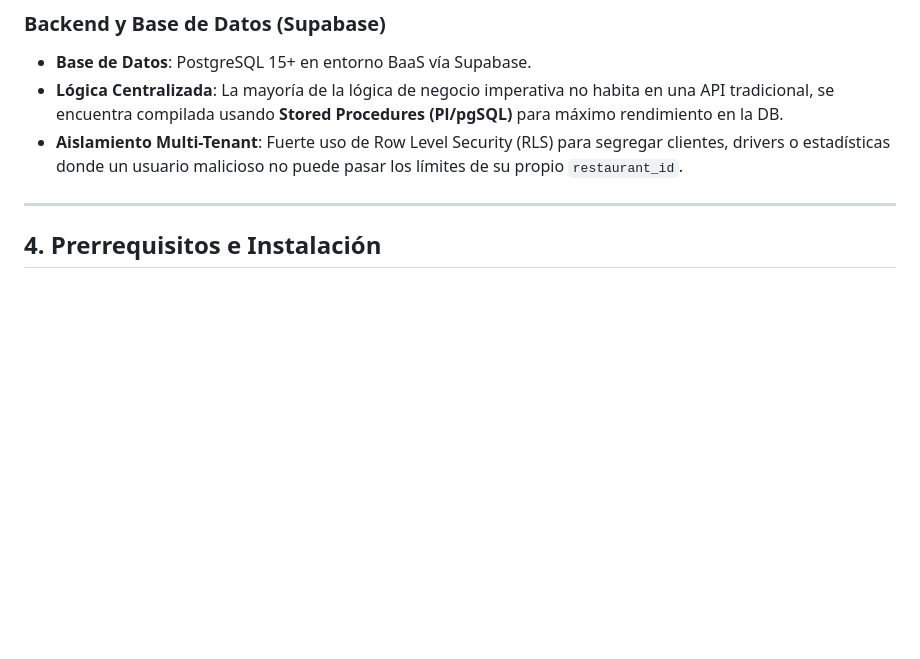
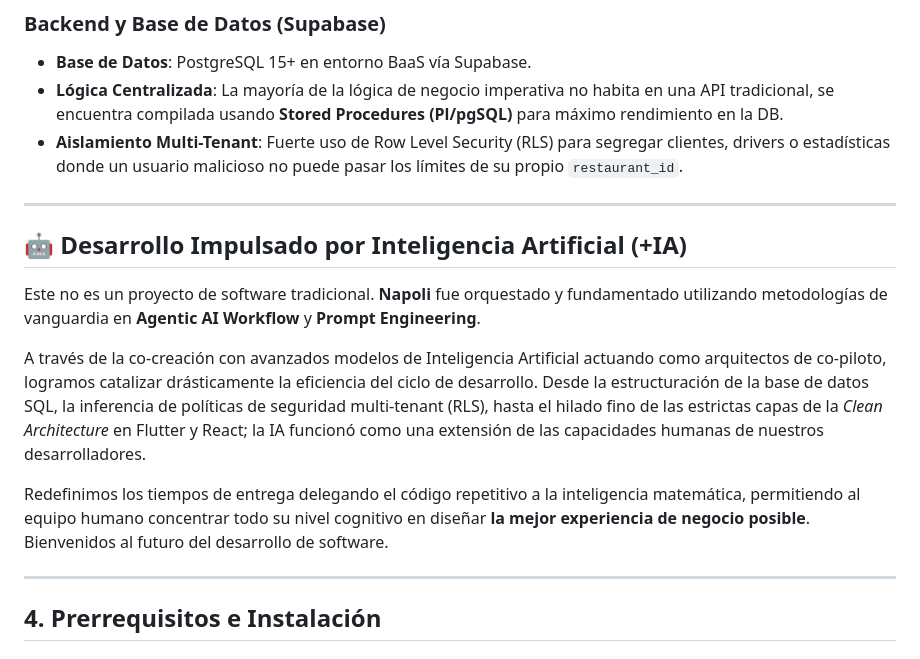
Before and after one commit to IsaiasSinthesys03/Proyecto_Napoli_APPS, a Markdown page: README.md, the part around the change. GitHub-like rendering; blank space fills up the shorter version.

Commit message:
docs: agregar seccion de desarrollo innovador impulsado por IA

```diff
--- a/README.md
+++ b/README.md
@@ -76,6 +76,16 @@ El músculo técnico de Napoli es su integración perfecta de 3 aplicaciones só
 - **Base de Datos**: PostgreSQL 15+ en entorno BaaS vía Supabase.
 - **Lógica Centralizada**: La mayoría de la lógica de negocio imperativa no habita en una API tradicional, se encuentra compilada usando **Stored Procedures (Pl/pgSQL)** para máximo rendimiento en la DB.
 - **Aislamiento Multi-Tenant**: Fuerte uso de Row Level Security (RLS) para segregar clientes, drivers o estadísticas donde un usuario malicioso no puede pasar los límites de su propio `restaurant_id`.
+
+---
+
+## 🤖 Desarrollo Impulsado por Inteligencia Artificial (+IA)
+
+Este no es un proyecto de software tradicional. **Napoli** fue orquestado y fundamentado utilizando metodologías de vanguardia en **Agentic AI Workflow** y **Prompt Engineering**.
+
+A través de la co-creación con avanzados modelos de Inteligencia Artificial actuando como arquitectos de co-piloto, logramos catalizar drásticamente la eficiencia del ciclo de desarrollo. Desde la estructuración de la base de datos SQL, la inferencia de políticas de seguridad multi-tenant (RLS), hasta el hilado fino de las estrictas capas de la _Clean Architecture_ en Flutter y React; la IA funcionó como una extensión de las capacidades humanas de nuestros desarrolladores.
+
+Redefinimos los tiempos de entrega delegando el código repetitivo a la inteligencia matemática, permitiendo al equipo humano concentrar todo su nivel cognitivo en diseñar **la mejor experiencia de negocio posible**. Bienvenidos al futuro del desarrollo de software.
 
 ---
 
```
